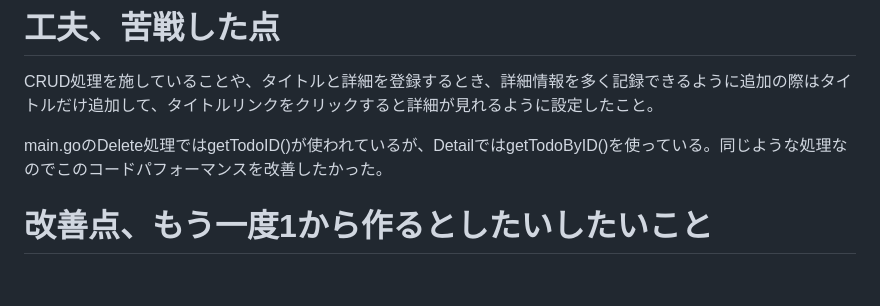
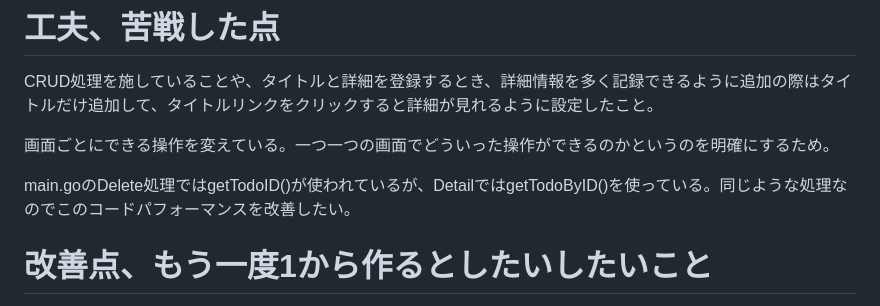
Before and after one commit to shuto5/go-t, a Markdown page: README.md, the part around the change. Rendered like a GitHub page; blank space fills up the shorter version.

```diff
--- a/README.md
+++ b/README.md
@@ -34,7 +34,9 @@
 # 工夫、苦戦した点
 CRUD処理を施していることや、タイトルと詳細を登録するとき、詳細情報を多く記録できるように追加の際はタイトルだけ追加して、タイトルリンクをクリックすると詳細が見れるように設定したこと。
 
-main.goのDelete処理ではgetTodoID()が使われているが、DetailではgetTodoByID()を使っている。同じような処理なのでこのコードパフォーマンスを改善したかった。
+画面ごとにできる操作を変えている。一つ一つの画面でどういった操作ができるのかというのを明確にするため。
+
+main.goのDelete処理ではgetTodoID()が使われているが、DetailではgetTodoByID()を使っている。同じような処理なのでこのコードパフォーマンスを改善したい。
 
 # 改善点、もう一度1から作るとしたいしたいこと
 **Dockerを用いた環境からの開発**<br>
```
